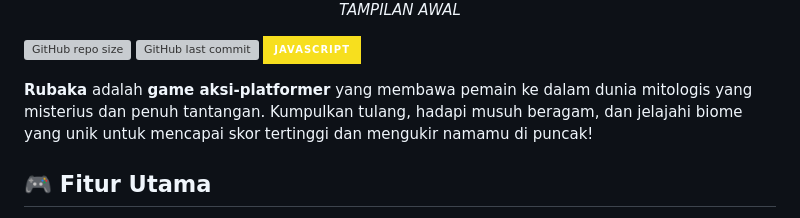
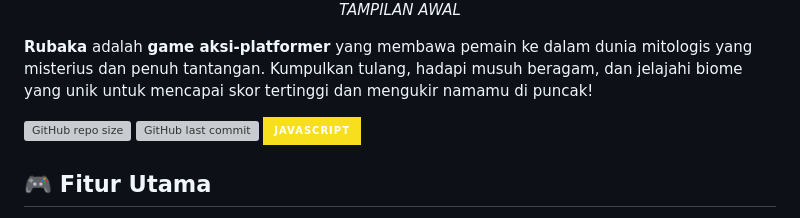
Before and after one commit to lamberthrumpaidus/Rubaka, a Markdown page: README.md, the part around the change. GitHub-like rendering; badges without logos; grey boxes are pictures that could not be loaded.

```diff
--- a/README.md
+++ b/README.md
@@ -7,13 +7,11 @@
   <p><i>TAMPILAN AWAL</i></p>
 </div>
 
+**Rubaka** adalah **game aksi-platformer** yang membawa pemain ke dalam dunia mitologis yang misterius dan penuh tantangan. Kumpulkan tulang, hadapi musuh beragam, dan jelajahi biome yang unik untuk mencapai skor tertinggi dan mengukir namamu di puncak!
 
 ![GitHub repo size](https://img.shields.io/github/repo-size/lamberthrumpaidus/Rubaka?style=for-the-badge&color=gold)
 ![GitHub last commit](https://img.shields.io/github/last-commit/lamberthrumpaidus/Rubaka?style=for-the-badge&color=accent)
 ![JavaScript](https://img.shields.io/badge/JavaScript-F7DF1E?style=for-the-badge&logo=javascript&logoColor=black)
-
-
-**Rubaka** adalah **game aksi-platformer** yang membawa pemain ke dalam dunia mitologis yang misterius dan penuh tantangan. Kumpulkan tulang, hadapi musuh beragam, dan jelajahi biome yang unik untuk mencapai skor tertinggi dan mengukir namamu di puncak!
 
 ## 🎮 Fitur Utama
 - **🔮 Pengumpulan Tulang**: Kumpulkan tulang untuk meningkatkan kesehatan dan kekuatan tempurmu.
```
